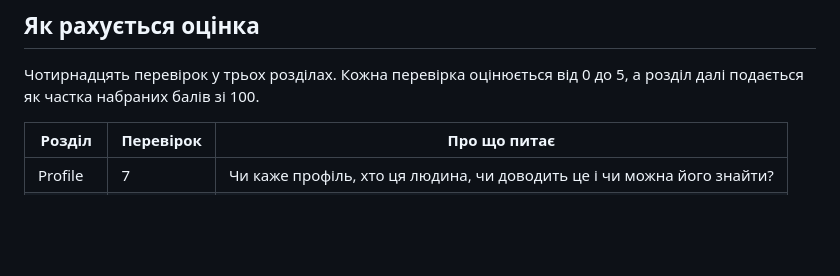
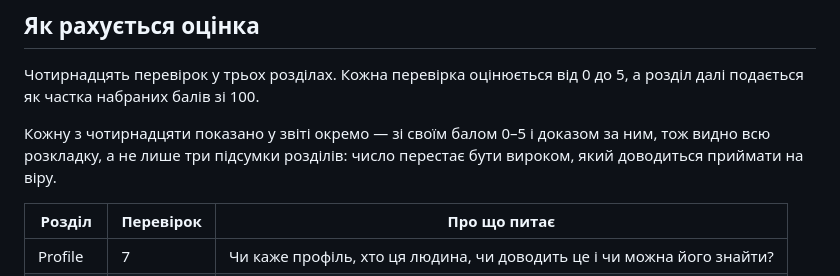
Before and after one commit to eugene-jet/linkedin-profile-scan, a Markdown page: README.ua.md, the part around the change. Rendered like a GitHub page; blank space fills up the shorter version.

```diff
--- a/README.ua.md
+++ b/README.ua.md
@@ -142,6 +142,10 @@ Data privacy → Get a copy of your data. Жодної автоматизаці
 Чотирнадцять перевірок у трьох розділах. Кожна перевірка оцінюється від 0 до 5, а розділ
 далі подається як частка набраних балів зі 100.
 
+Кожну з чотирнадцяти показано у звіті окремо — зі своїм балом 0–5 і доказом за ним, тож
+видно всю розкладку, а не лише три підсумки розділів: число перестає бути вироком, який
+доводиться приймати на віру.
+
 | Розділ | Перевірок | Про що питає |
 |---|---|---|
 | Profile | 7 | Чи каже профіль, хто ця людина, чи доводить це і чи можна його знайти? |
```
Also changed, not shown: README.md (+4 -0 lines).
